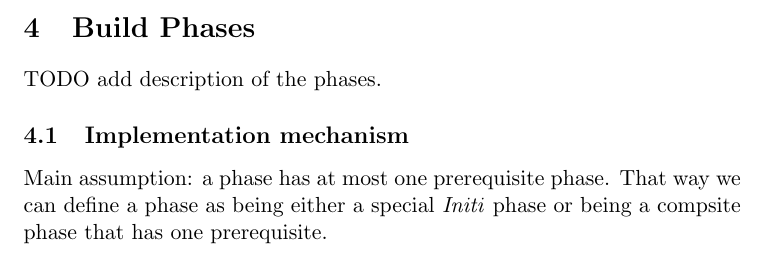
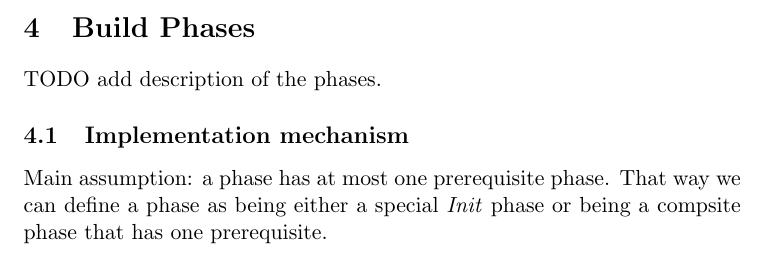
Before and after one commit to ppenzin/junta, a LaTeX paper (doc/src/design.tex): part of page 2 of 3, cut so that both start at the same text. Compiled offline with pdfLaTeX.

Commit message:
more doco

```diff
--- a/doc/src/design.tex
+++ b/doc/src/design.tex
@@ -66,7 +66,7 @@ TODO add description of the phases.
 
 \subsection{Implementation mechanism}
 Main assumption: a phase has at most one prerequisite phase. That way we can
-define a phase as being either a special \textit{Initi} phase or being a
+define a phase as being either a special \textit{Init} phase or being a
 compsite phase that has one prerequisite.
 
 \textit{Init} phase would read the configuration file, register plugins and set
```
